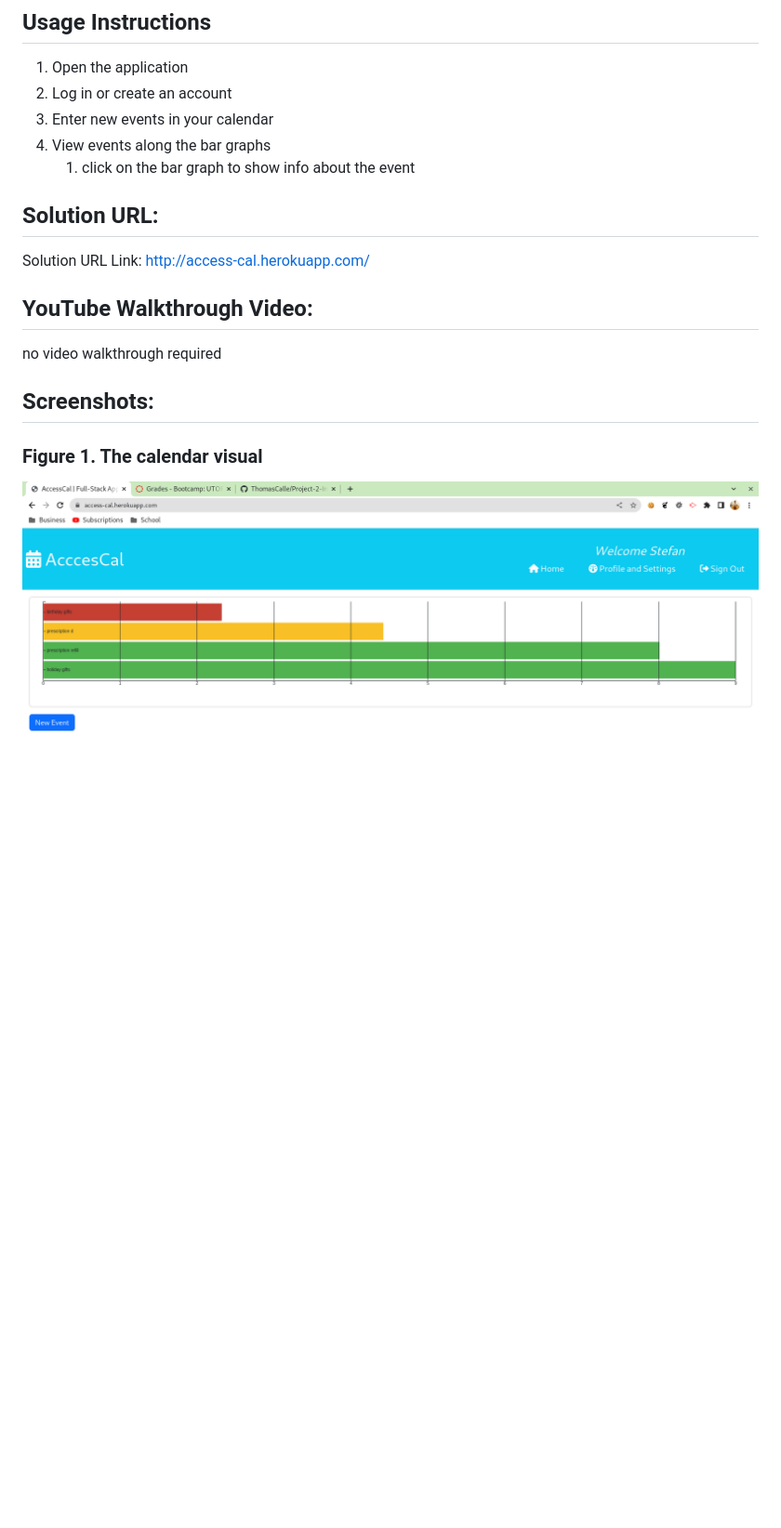
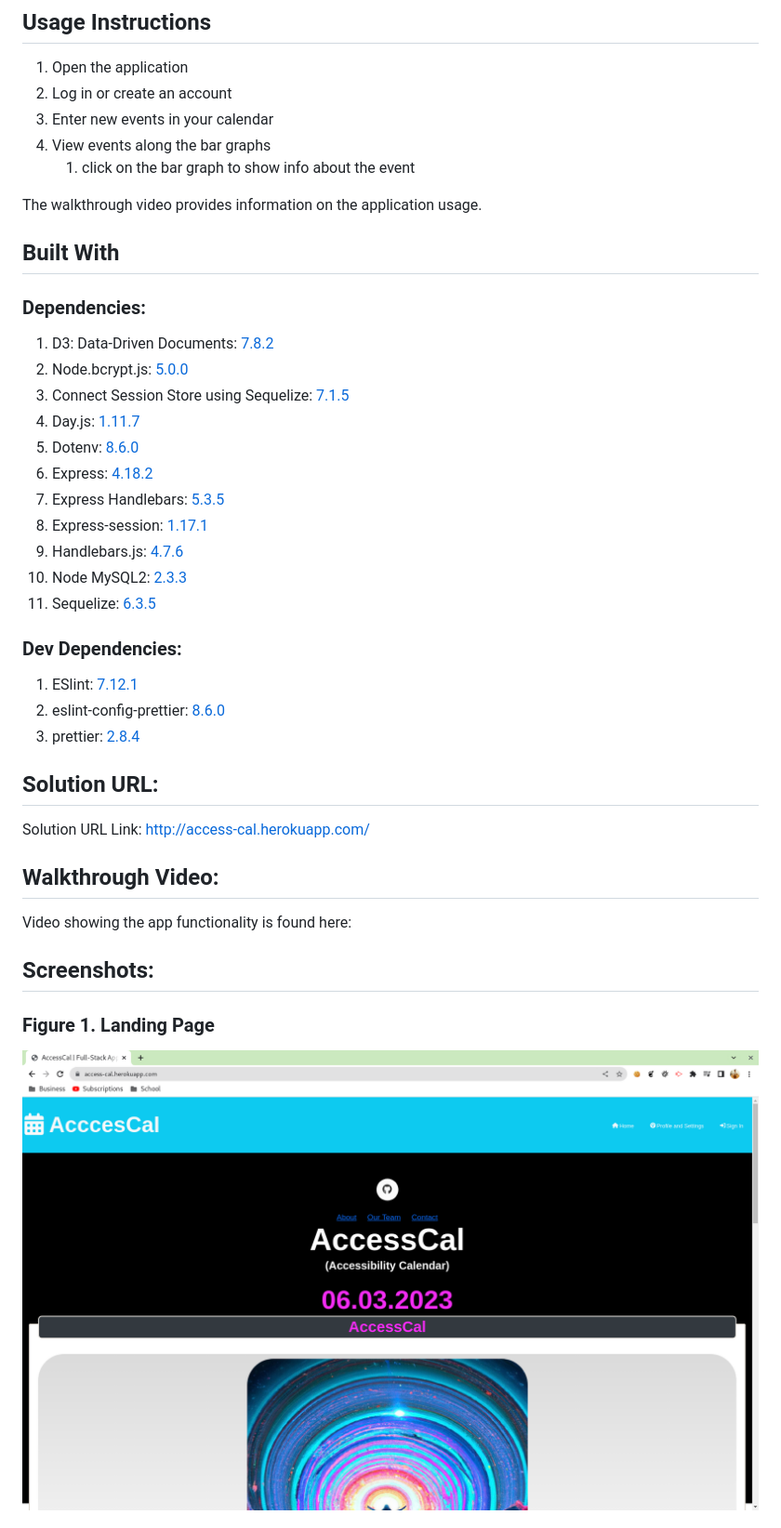
Before and after one commit to ThomasCalle/Project-2-Interactive-Full-Stack-Application, a Markdown page: README.md, the part around the change printed below. Shown: that part at 93% size. Drawn GitHub-style; pictures changed too: assets/images/AC-01-landing.png (added); blank space fills up the shorter version.

```diff
--- a/README.md
+++ b/README.md
@@ -44,15 +72,37 @@ THEN I am given a calendar and the ability to add task events related to the eve
 4. View events along the bar graphs
     1. click on the bar graph to show info about the event
 
+The walkthrough video provides information on the application usage.
+
+
+## Built With
+### Dependencies:
+1. D3: Data-Driven Documents: [7.8.2](https://www.npmjs.com/package/d3)
+2. Node.bcrypt.js: [5.0.0](https://www.npmjs.com/package/bcrypt/v/5.0.0)
+3. Connect Session Store using Sequelize: [7.1.5](https://www.npmjs.com/package/connect-session-sequelize)
+4. Day.js: [1.11.7](https://www.npmjs.com/package/dayjs)
+5. Dotenv: [8.6.0](https://www.npmjs.com/package/dotenv)
+6. Express: [4.18.2](https://www.npmjs.com/package/express/v/4.18.2)
+7. Express Handlebars: [5.3.5](https://www.npmjs.com/package/express-handlebars/v/5.3.5)
+8. Express-session: [1.17.1](https://www.npmjs.com/package/express-session/v/1.17.1)
+9. Handlebars.js: [4.7.6](https://www.npmjs.com/package/handlebars/v/4.7.6)
+10. Node MySQL2: [2.3.3](https://www.npmjs.com/package/mysql2/v/2.3.3)
+11. Sequelize: [6.3.5](https://www.npmjs.com/package/sequelize/v/6.3.5)
+
+### Dev Dependencies:
+1. ESlint: [7.12.1](https://www.npmjs.com/package/eslint/v/7.12.1)
+2. eslint-config-prettier: [8.6.0](https://www.npmjs.com/package/eslint-config-prettier?activeTab=versions)
+3. prettier: [2.8.4](https://www.npmjs.com/package/prettier?activeTab=versions)
+
 
 ## Solution URL:
 Solution URL Link: http://access-cal.herokuapp.com/
 
-## YouTube Walkthrough Video:
-no video walkthrough required
+## Walkthrough Video:
+Video showing the app functionality is found here:
 
 ## Screenshots:
-### Figure 1. The calendar visual
-![Calendar](./assets/images/AC-01-Calendar.png)
+### Figure 1. Landing Page
+![ladnging Page](./assets/images/AC-01-landing.png)
 
 
```
Also changed, not shown: other parts of README.md (+45 -34 lines), assets/images/AC-02-calendar.png (renamed from assets/images/AC-01-Calendar.png), assets/images/AC-03-event.png (renamed from assets/images/AC-02-event.png).
